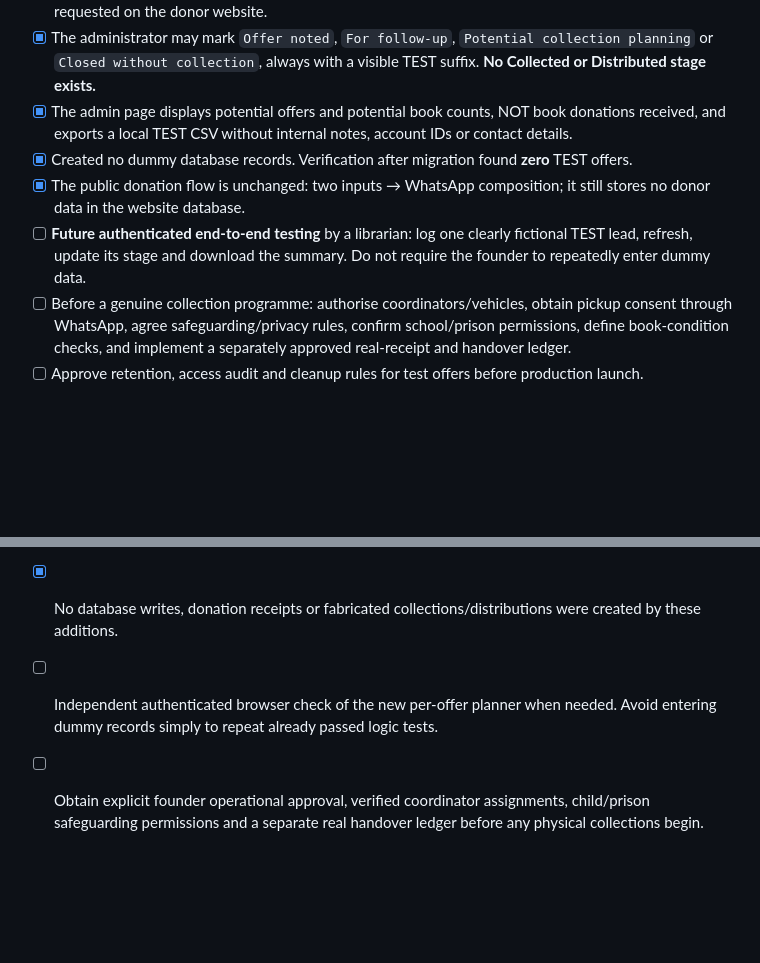
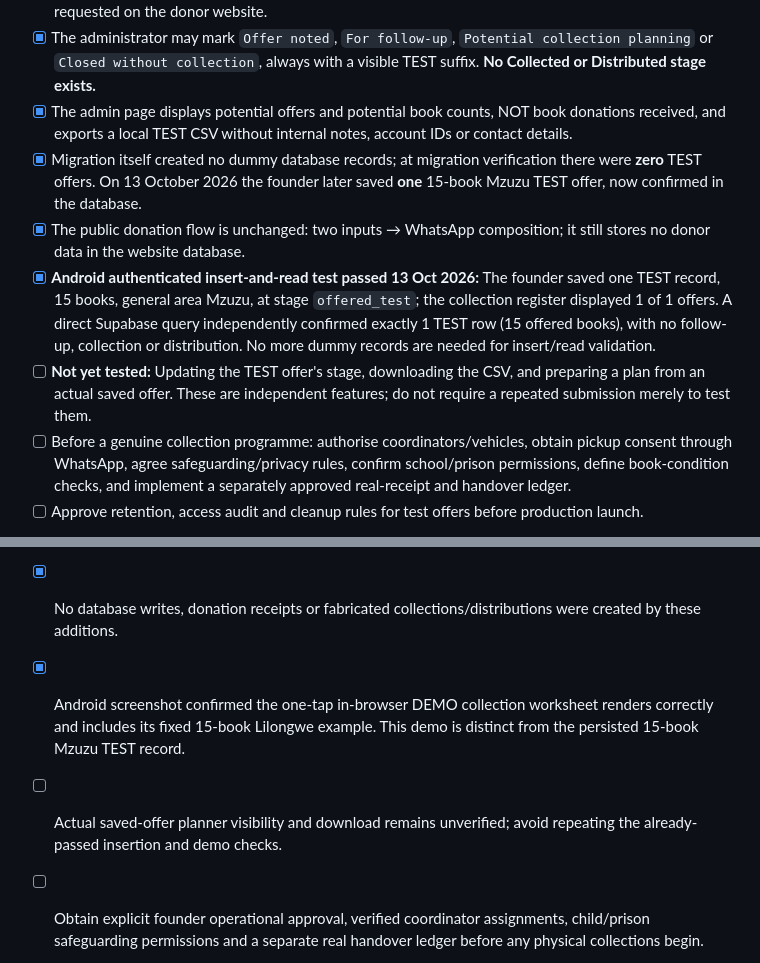
Before and after one commit to ibrowsenterprise-lab/ReadMalawi, a Markdown page: PRELAUNCH_CHECKLIST.md, 2 parts joined by grey strips. GitHub-like rendering; blank space fills up the shorter version.

Commit message:
Record verified Android physical-offer insertion and one-tap demo tests

```diff
--- a/PRELAUNCH_CHECKLIST.md
+++ b/PRELAUNCH_CHECKLIST.md
@@ -171,9 +171,10 @@ Stored request notes are restricted from the public API, including browser-based
 - [x] All new records require a signed-in librarian, approximate **number of books** and **general area** only. Contacts remain in WhatsApp; no identity/name, phone, home address, author or book-title field is requested on the donor website.
 - [x] The administrator may mark `Offer noted`, `For follow-up`, `Potential collection planning` or `Closed without collection`, always with a visible TEST suffix. **No Collected or Distributed stage exists.**
 - [x] The admin page displays potential offers and potential book counts, NOT book donations received, and exports a local TEST CSV without internal notes, account IDs or contact details.
-- [x] Created no dummy database records. Verification after migration found **zero** TEST offers.
+- [x] Migration itself created no dummy database records; at migration verification there were **zero** TEST offers. On 13 October 2026 the founder later saved **one** 15-book Mzuzu TEST offer, now confirmed in the database.
 - [x] The public donation flow is unchanged: two inputs → WhatsApp composition; it still stores no donor data in the website database.
-- [ ] **Future authenticated end-to-end testing** by a librarian: log one clearly fictional TEST lead, refresh, update its stage and download the summary. Do not require the founder to repeatedly enter dummy data.
+- [x] **Android authenticated insert-and-read test passed 13 Oct 2026:** The founder saved one TEST record, 15 books, general area Mzuzu, at stage `offered_test`; the collection register displayed 1 of 1 offers. A direct Supabase query independently confirmed exactly 1 TEST row (15 offered books), with no follow-up, collection or distribution. No more dummy records are needed for insert/read validation.
+- [ ] **Not yet tested:** Updating the TEST offer's stage, downloading the CSV, and preparing a plan from an actual saved offer. These are independent features; do not require a repeated submission merely to test them.
 - [ ] Before a genuine collection programme: authorise coordinators/vehicles, obtain pickup consent through WhatsApp, agree safeguarding/privacy rules, confirm school/prison permissions, define book-condition checks, and implement a separately approved real-receipt and handover ledger.
 - [ ] Approve retention, access audit and cleanup rules for test offers before production launch.
 
@@ -187,7 +188,8 @@ Stored request notes are restricted from the public API, including browser-based
 - [x] Export embeds an independent mandatory `TEST ONLY — NO COLLECTION OR DISTRIBUTION AUTHORISED` notice, even if someone edits the worksheet text.
 - [x] Sanitised CSV export against spreadsheet formula injection from untrusted location fields. The CSV still excludes personal contacts and internal planning notes.
 - [x] No database writes, donation receipts or fabricated collections/distributions were created by these additions.
-- [ ] Independent authenticated browser check of the new per-offer planner when needed. Avoid entering dummy records simply to repeat already passed logic tests.
+- [x] Android screenshot confirmed the one-tap in-browser DEMO collection worksheet renders correctly and includes its fixed 15-book Lilongwe example. This demo is distinct from the persisted 15-book Mzuzu TEST record.
+- [ ] Actual saved-offer planner visibility and download remains unverified; avoid repeating the already-passed insertion and demo checks.
 - [ ] Obtain explicit founder operational approval, verified coordinator assignments, child/prison safeguarding permissions and a separate real handover ledger before any physical collections begin.
 
 - [x] One-tap **DEMO collection plan preview** added to the authenticated librarian desk, using only local fixed fictional sample data. Allows inspection with zero database rows and no repeated dummy offer entries.
```
